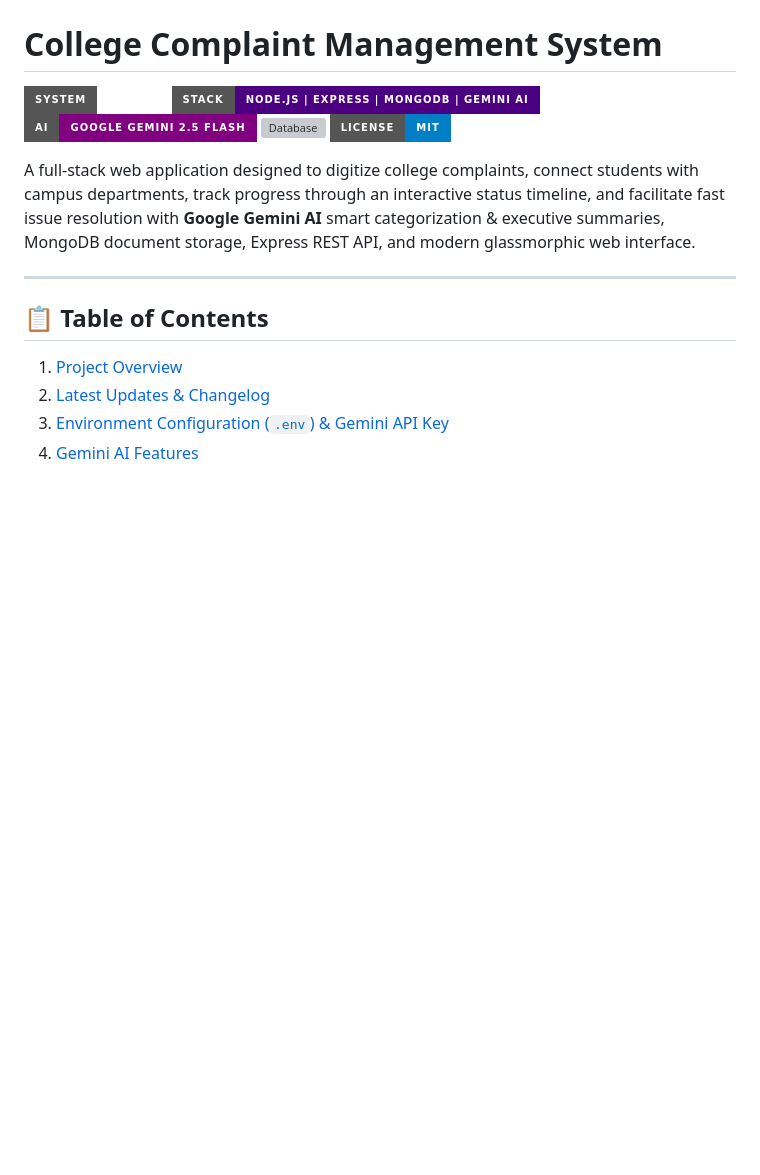
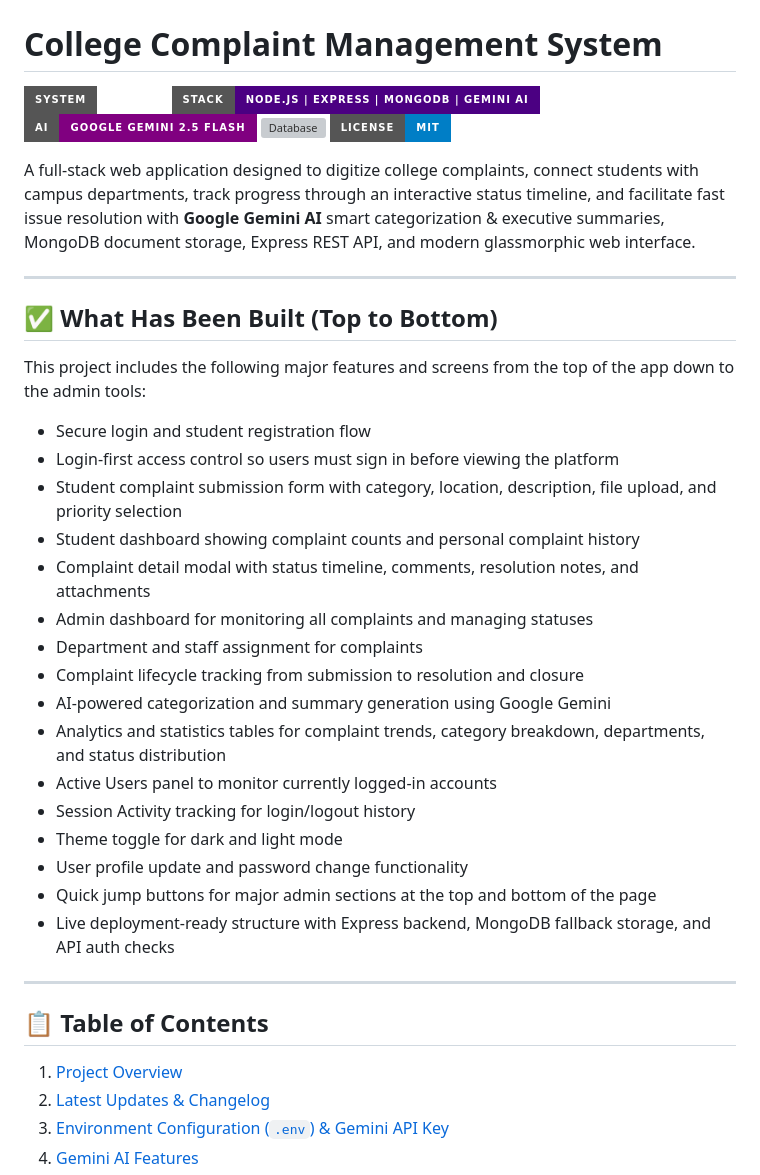
Before and after one commit to RamNarenSurya/CCMS_Project, a Markdown page: README.md, the part around the change. Drawn GitHub-style; badges without logos; blank space fills up the shorter version; grey boxes are pictures that could not be loaded.

```diff
--- a/README.md
+++ b/README.md
@@ -7,6 +7,29 @@
 ![License](https://img.shields.io/badge/License-MIT-blue?style=for-the-badge)
 
 A full-stack web application designed to digitize college complaints, connect students with campus departments, track progress through an interactive status timeline, and facilitate fast issue resolution with **Google Gemini AI** smart categorization & executive summaries, MongoDB document storage, Express REST API, and modern glassmorphic web interface.
+
+---
+
+## ✅ What Has Been Built (Top to Bottom)
+
+This project includes the following major features and screens from the top of the app down to the admin tools:
+
+- Secure login and student registration flow
+- Login-first access control so users must sign in before viewing the platform
+- Student complaint submission form with category, location, description, file upload, and priority selection
+- Student dashboard showing complaint counts and personal complaint history
+- Complaint detail modal with status timeline, comments, resolution notes, and attachments
+- Admin dashboard for monitoring all complaints and managing statuses
+- Department and staff assignment for complaints
+- Complaint lifecycle tracking from submission to resolution and closure
+- AI-powered categorization and summary generation using Google Gemini
+- Analytics and statistics tables for complaint trends, category breakdown, departments, and status distribution
+- Active Users panel to monitor currently logged-in accounts
+- Session Activity tracking for login/logout history
+- Theme toggle for dark and light mode
+- User profile update and password change functionality
+- Quick jump buttons for major admin sections at the top and bottom of the page
+- Live deployment-ready structure with Express backend, MongoDB fallback storage, and API auth checks
 
 ---
 
```
